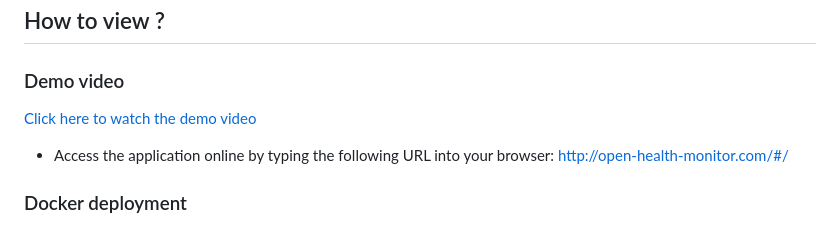
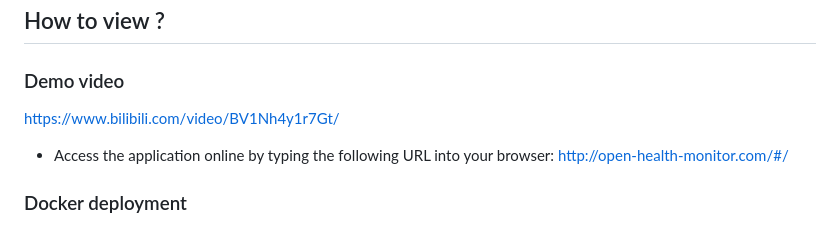
Before and after one commit to X-Ethan/2025-1.1-, a Markdown page: New-README.md, the part around the change. Rendered like a GitHub page.

```diff
--- a/New-README.md
+++ b/New-README.md
@@ -22,7 +22,7 @@ The project is powered 🚀 by Vue and Echarts, and aims to help enterprises opt
 
 ### Demo video
 
-[Click here to watch the demo video](https://www.bilibili.com/video/BV1Nh4y1r7Gt/)
+[https://www.bilibili.com/video/BV1Nh4y1r7Gt/](https://www.bilibili.com/video/BV1nM6oYKEPR/)
 
 + Access the application online by typing the following URL into your browser: [http://open-health-monitor.com/#/](http://open-health-monitor.com/#/)
 
```
